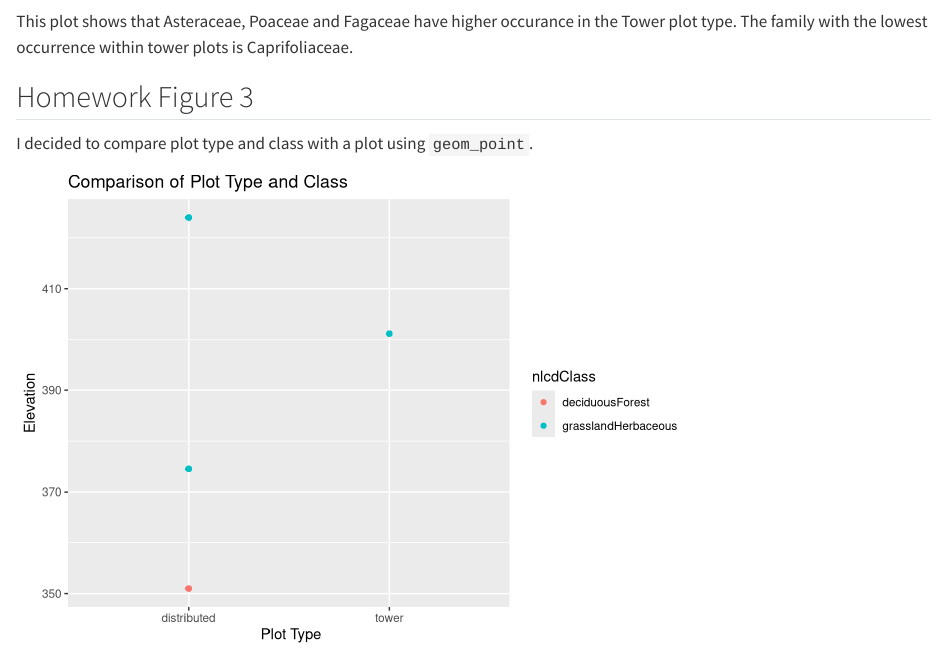
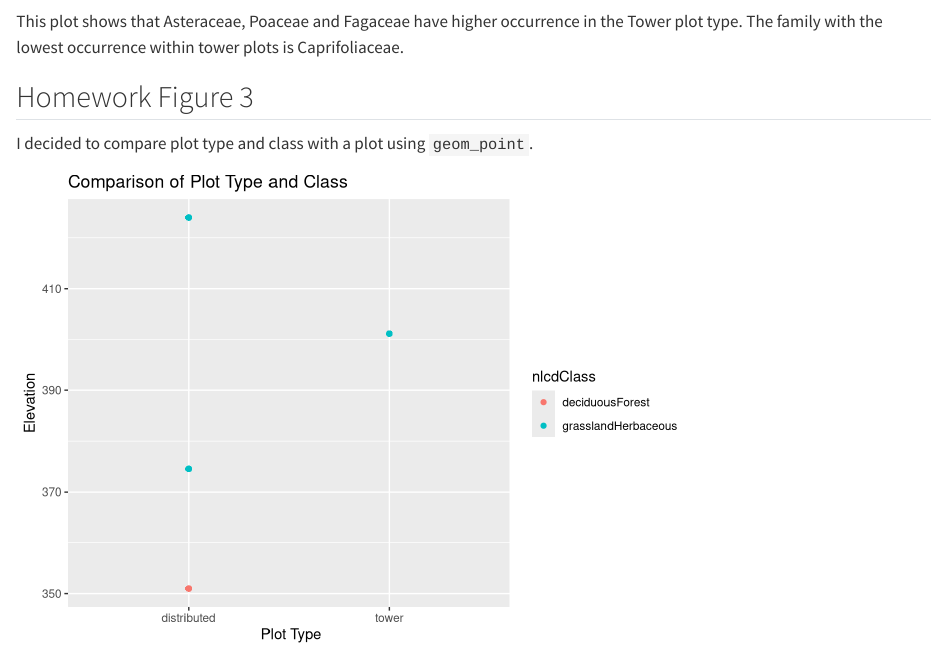
Before and after one commit to EmilyFoster3/2026-spring-ku-evrn-eds-learning-git, a Quarto document (Konza_Analysis.qmd): the page in a window 1100 px wide, from 3680 px down. Rendered offline with R 4.5, knitr and Pandoc in place of Quarto, with nearby package versions.

Commit message:
Final Render

````diff
--- a/Konza_Analysis.qmd
+++ b/Konza_Analysis.qmd
@@ -148,7 +148,7 @@
 
 ```
 
-This plot shows that Asteraceae, Poaceae and Fagaceae have higher occurance in the Tower plot type. The family with the lowest occurrence within tower plots is Caprifoliaceae.
+This plot shows that Asteraceae, Poaceae and Fagaceae have higher occurrence in the Tower plot type. The family with the lowest occurrence within tower plots is Caprifoliaceae.
 
 ## Homework Figure 3
 
````
Also changed, not shown: Konza_Analysis.html.
